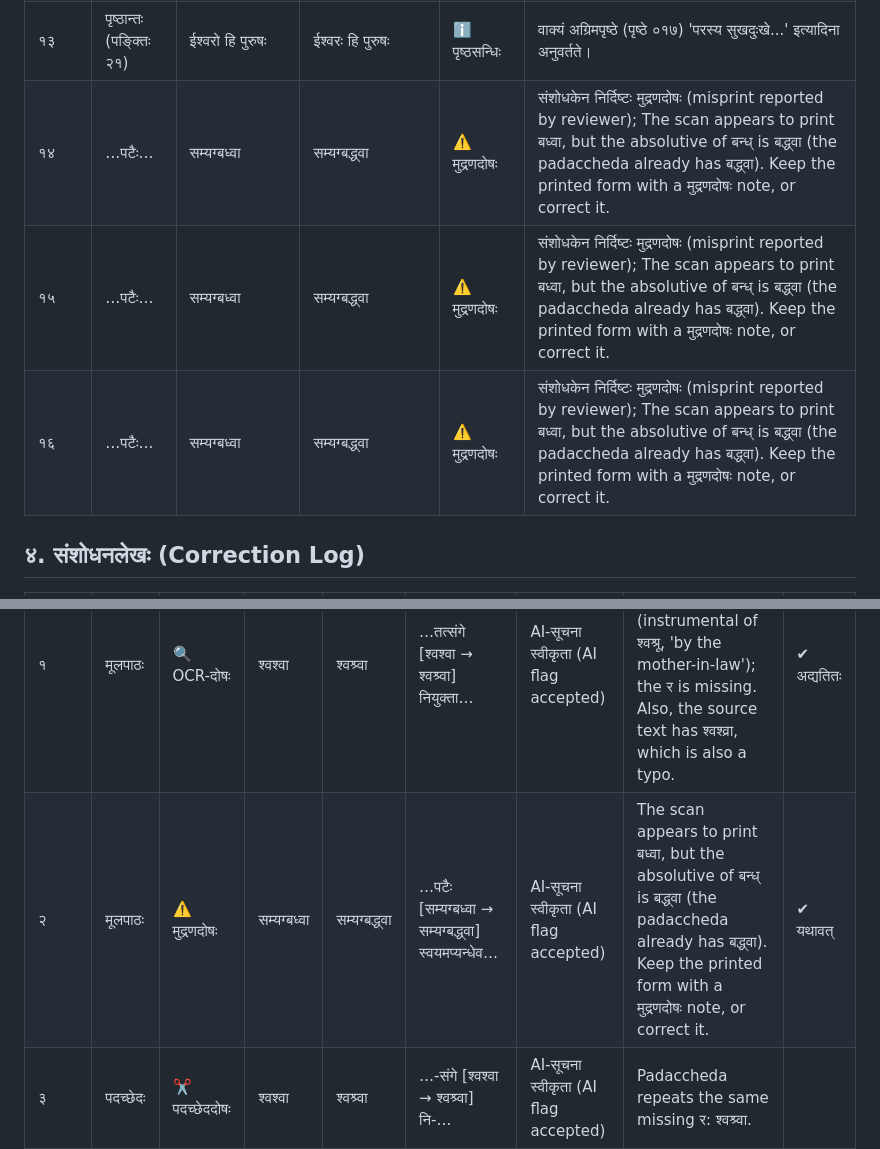
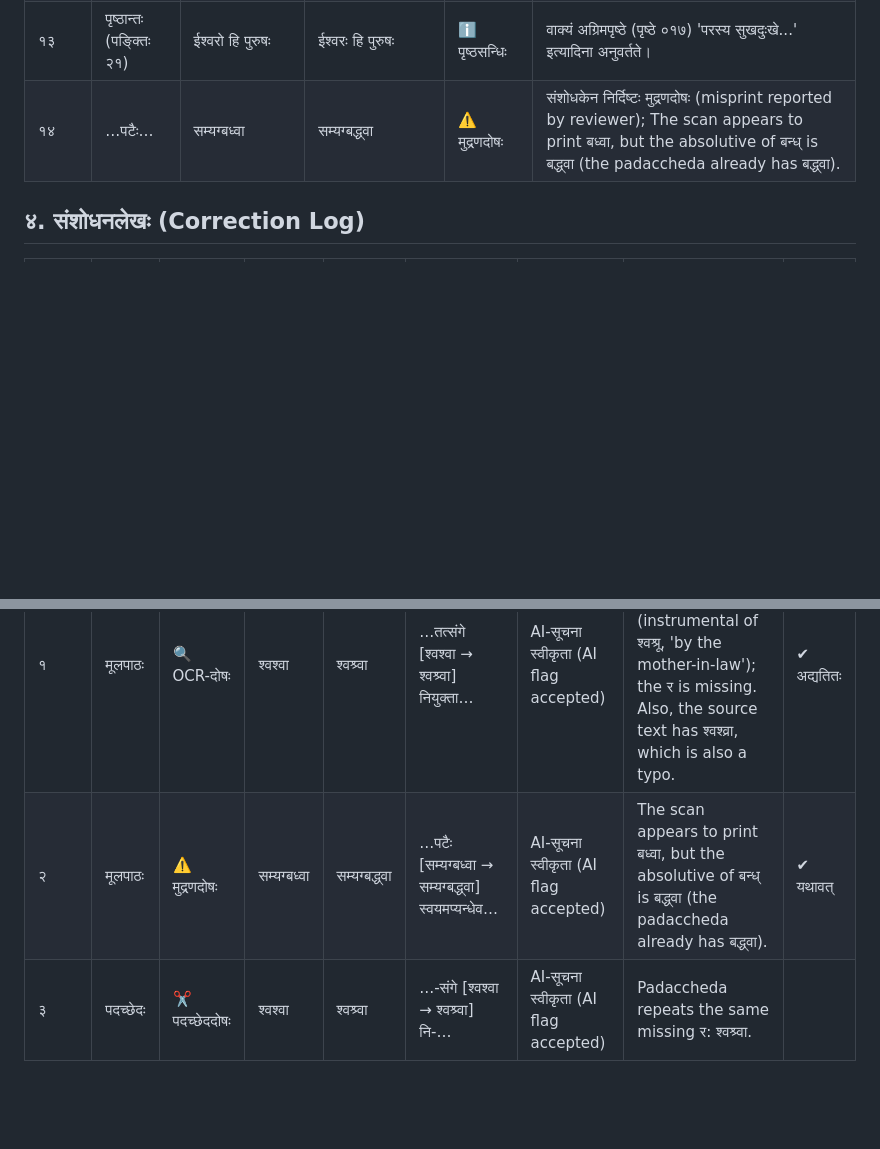
Before and after one commit to sramaka/bharata-review, a Markdown page: output/verified/page_016.md, 2 parts joined by grey strips. Rendered like a GitHub page; blank space fills up the shorter version.

Commit message:
Verify page 016 (review portal, 2026-10-31T14:57:36.098Z)

```diff
--- a/output/verified/page_016.md
+++ b/output/verified/page_016.md
@@ -37,14 +37,12 @@
 | ११ | गद्यभागः (पङ्क्तिः १८) | स्त्रीव्यतिकरनिमित्त एव | स्त्रीव्यतिकरनिमित्तः एव | ℹ️ व्याकरणम् / सन्धिः | 'स्त्रीव्यतिकरनिमित्तः + एव' इत्यत्र विसर्गलोपसन्धिः। |
 | १२ | गद्यभागः (पङ्क्तिः २०-२१) | मेऽन्यदा-पतितम् | मे + अन्यत् + आपतितम् | ℹ️ पृष्ठसन्धिः | पङ्क्त्यन्ते सवर्णदीर्घ-जश्त्वसन्धियुक्तपदविभागः। |
 | १३ | पृष्ठान्तः (पङ्क्तिः २१) | ईश्वरो हि पुरुषः | ईश्वरः हि पुरुषः | ℹ️ पृष्ठसन्धिः | वाक्यं अग्रिमपृष्ठे (पृष्ठे ०१७) 'परस्य सुखदुःखे...' इत्यादिना अनुवर्तते। |
-| १४ | …पटैः… | सम्यग्बध्वा | सम्यग्बद्ध्वा | ⚠️ मुद्रणदोषः | संशोधकेन निर्दिष्टः मुद्रणदोषः (misprint reported by reviewer); The scan appears to print बध्वा, but the absolutive of बन्ध् is बद्ध्वा (the padaccheda already has बद्ध्वा). Keep the printed form with a मुद्रणदोषः note, or correct it. |
-| १५ | …पटैः… | सम्यग्बध्वा | सम्यग्बद्ध्वा | ⚠️ मुद्रणदोषः | संशोधकेन निर्दिष्टः मुद्रणदोषः (misprint reported by reviewer); The scan appears to print बध्वा, but the absolutive of बन्ध् is बद्ध्वा (the padaccheda already has बद्ध्वा). Keep the printed form with a मुद्रणदोषः note, or correct it. |
-| १६ | …पटैः… | सम्यग्बध्वा | सम्यग्बद्ध्वा | ⚠️ मुद्रणदोषः | संशोधकेन निर्दिष्टः मुद्रणदोषः (misprint reported by reviewer); The scan appears to print बध्वा, but the absolutive of बन्ध् is बद्ध्वा (the padaccheda already has बद्ध्वा). Keep the printed form with a मुद्रणदोषः note, or correct it. |
+| १४ | …पटैः… | सम्यग्बध्वा | सम्यग्बद्ध्वा | ⚠️ मुद्रणदोषः | संशोधकेन निर्दिष्टः मुद्रणदोषः (misprint reported by reviewer); The scan appears to print बध्वा, but the absolutive of बन्ध् is बद्ध्वा (the padaccheda already has बद्ध्वा). |
 
 ## ४. संशोधनलेखः (Correction Log)
 
 | सङ्ख्या | विभागः | प्रकारः | पूर्वपाठः | संशोधितः पाठः | सन्दर्भः | स्रोतः | टिप्पणी | पदच्छेदः |
 | :--- | :--- | :--- | :--- | :--- | :--- | :--- | :--- | :--- |
 | १ | मूलपाठः | 🔍 OCR-दोषः | श्वश्वा | श्वश्र्वा | …तत्संगे [श्वश्वा → श्वश्र्वा] नियुक्ता… | AI-सूचना स्वीकृता (AI flag accepted) | मुद्रणे 'श्र्व' दृश्यते — the scan shows श्वश्र्वा (instrumental of श्वश्रू, 'by the mother-in-law'); the र is missing. Also, the source text has श्वश्व्रा, which is also a typo. | ✔ अद्यतितः |
-| २ | मूलपाठः | ⚠️ मुद्रणदोषः | सम्यग्बध्वा | सम्यग्बद्ध्वा | …पटैः [सम्यग्बध्वा → सम्यग्बद्ध्वा] स्वयमप्यन्धेव… | AI-सूचना स्वीकृता (AI flag accepted) | The scan appears to print बध्वा, but the absolutive of बन्ध् is बद्ध्वा (the padaccheda already has बद्ध्वा). Keep the printed form with a मुद्रणदोषः note, or correct it. | ✔ यथावत् |
+| २ | मूलपाठः | ⚠️ मुद्रणदोषः | सम्यग्बध्वा | सम्यग्बद्ध्वा | …पटैः [सम्यग्बध्वा → सम्यग्बद्ध्वा] स्वयमप्यन्धेव… | AI-सूचना स्वीकृता (AI flag accepted) | The scan appears to print बध्वा, but the absolutive of बन्ध् is बद्ध्वा (the padaccheda already has बद्ध्वा). | ✔ यथावत् |
 | ३ | पदच्छेदः | ✂️ पदच्छेददोषः | श्वश्वा | श्वश्र्वा | …-संगे [श्वश्वा → श्वश्र्वा] नि-… | AI-सूचना स्वीकृता (AI flag accepted) | Padaccheda repeats the same missing र: श्वश्र्वा. |  |
```
